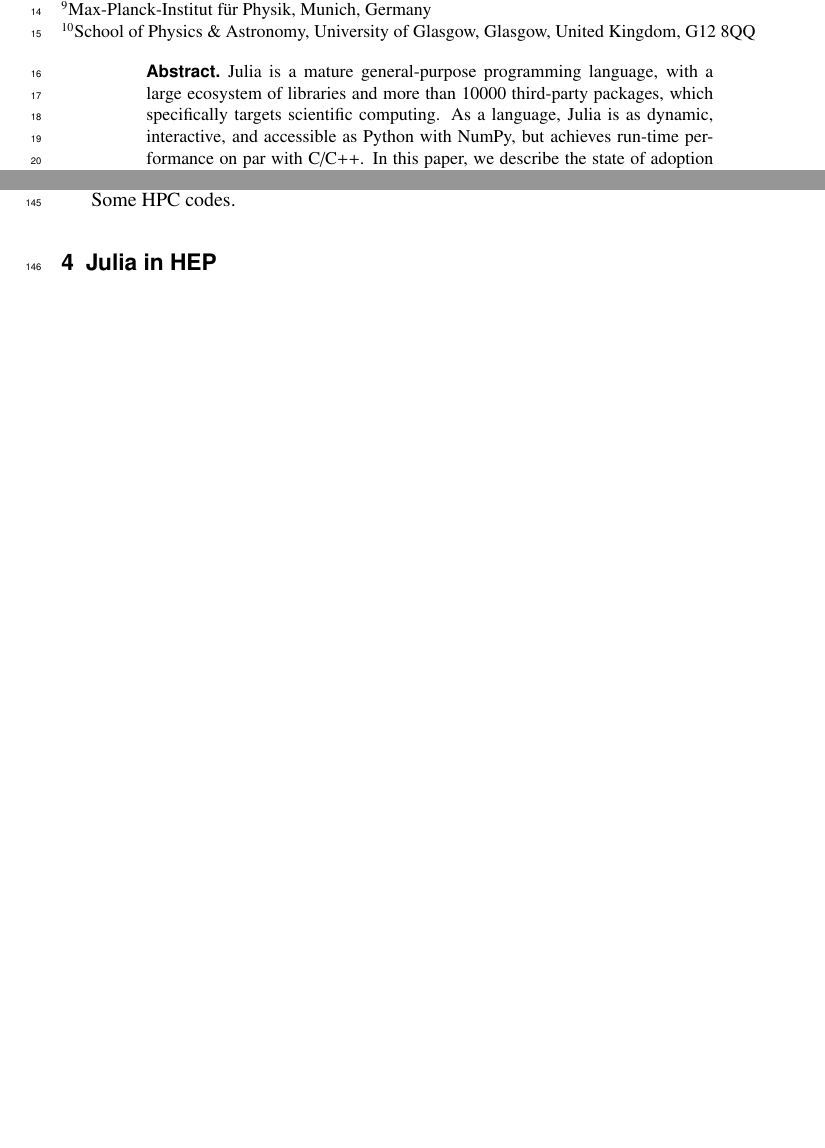
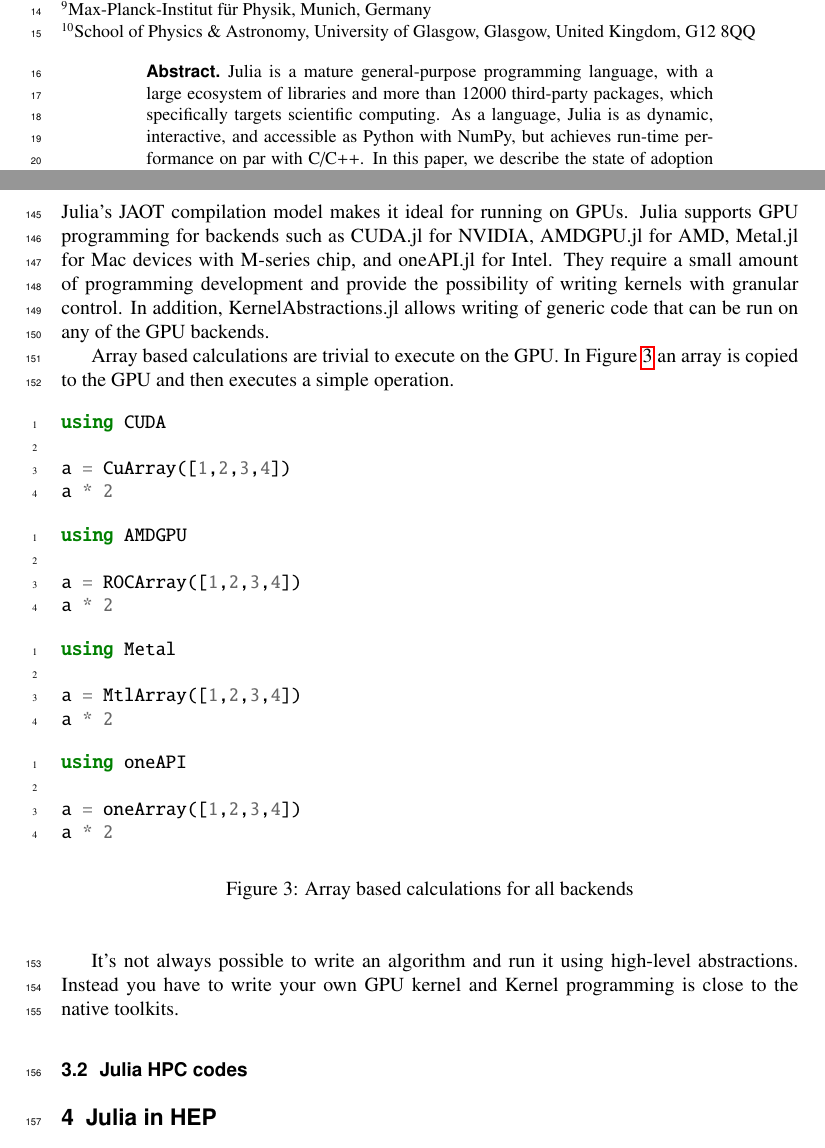
Before and after one commit to graeme-a-stewart/julia-in-hep-chep2024, a LaTeX document (julia-in-hep.tex): two parts of pages 1 and 5 of 8 before the commit and two parts of pages 1 and 5 of 9 after it, joined at a grey line, cut so that both start at the same text, the shorter picture padded with empty space. Compiled offline with pdfLaTeX.

Commit message:
Updates from Overleaf

```diff
--- a/julia-in-hep.tex
+++ b/julia-in-hep.tex
@@ -61,7 +61,7 @@ School of Physics \& Astronomy, University of Glasgow, Glasgow, United Kingdom,
 
 \abstract{%
 Julia is a mature general-purpose programming language, with a large ecosystem
-of libraries and more than 10000 third-party packages, which specifically
+of libraries and more than 12000 third-party packages, which specifically
 targets scientific computing. As a language, Julia is as dynamic, interactive,
 and accessible as Python with NumPy, but achieves run-time performance on par
 with C/C++. In this paper, we describe the state of adoption of Julia in HEP,
@@ -282,9 +282,45 @@ Multiple dispatch.
 
 General adoption:~\cite{perkel-julia-science}.
 
-GPU programming.
+\subsection{GPU Programming}
 
-Some HPC codes.
+Julia's JAOT compilation model makes it ideal for running on GPUs. Julia supports GPU programming for backends such as CUDA.jl for NVIDIA, AMDGPU.jl for AMD, Metal.jl for Mac devices with M-series chip, and oneAPI.jl for Intel. They require a small amount of programming development and provide the possibility of writing kernels with granular control. In addition, KernelAbstractions.jl allows writing of generic code that can be run on any of the GPU backends.
+
+Array based calculations are trivial to execute on the GPU. In Figure~\ref{code:arraysgpu} an array is copied to the GPU and then executes a simple operation.
+
+\begin{figure}[!ht]
+\centering
+\begin{minted}[linenos]{julia}
+using CUDA
+
+a = CuArray([1,2,3,4])
+a * 2
+\end{minted}
+\begin{minted}[linenos]{julia}
+using AMDGPU
+
+a = ROCArray([1,2,3,4])
+a * 2
+\end{minted}
+\begin{minted}[linenos]{julia}
+using Metal
+
+a = MtlArray([1,2,3,4])
+a * 2
+\end{minted}
+\begin{minted}[linenos]{julia}
+using oneAPI
+
+a = oneArray([1,2,3,4])
+a * 2
+\end{minted}
+\caption{Array based calculations for all backends}
+\label{code:arraysgpu}
+\end{figure}
+
+It's not always possible to write an algorithm and run it using high-level abstractions. Instead you have to write your own GPU kernel and Kernel programming is close to the native toolkits.
+
+\subsection{Julia HPC codes}
 
 \section{Julia in HEP}
 
```
